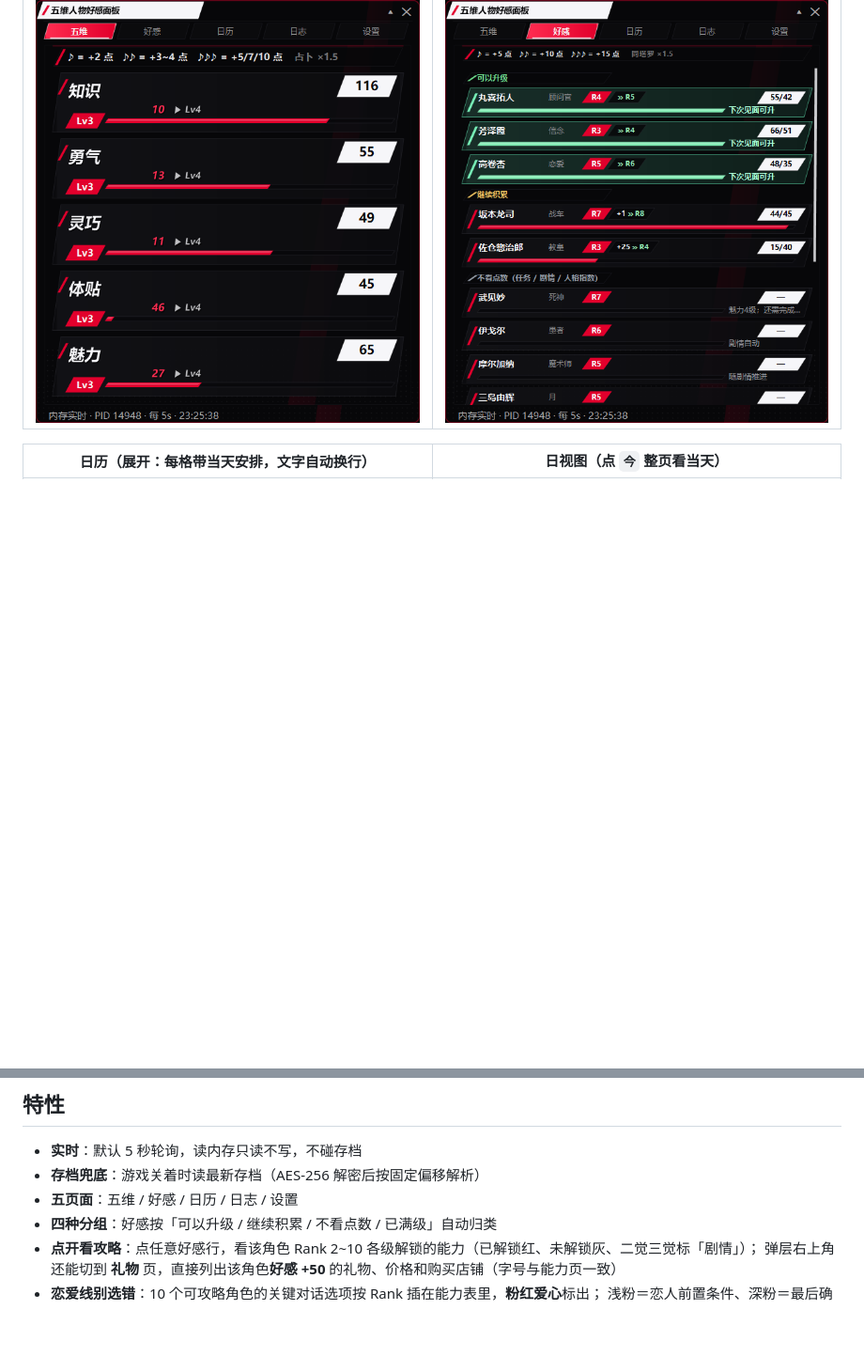
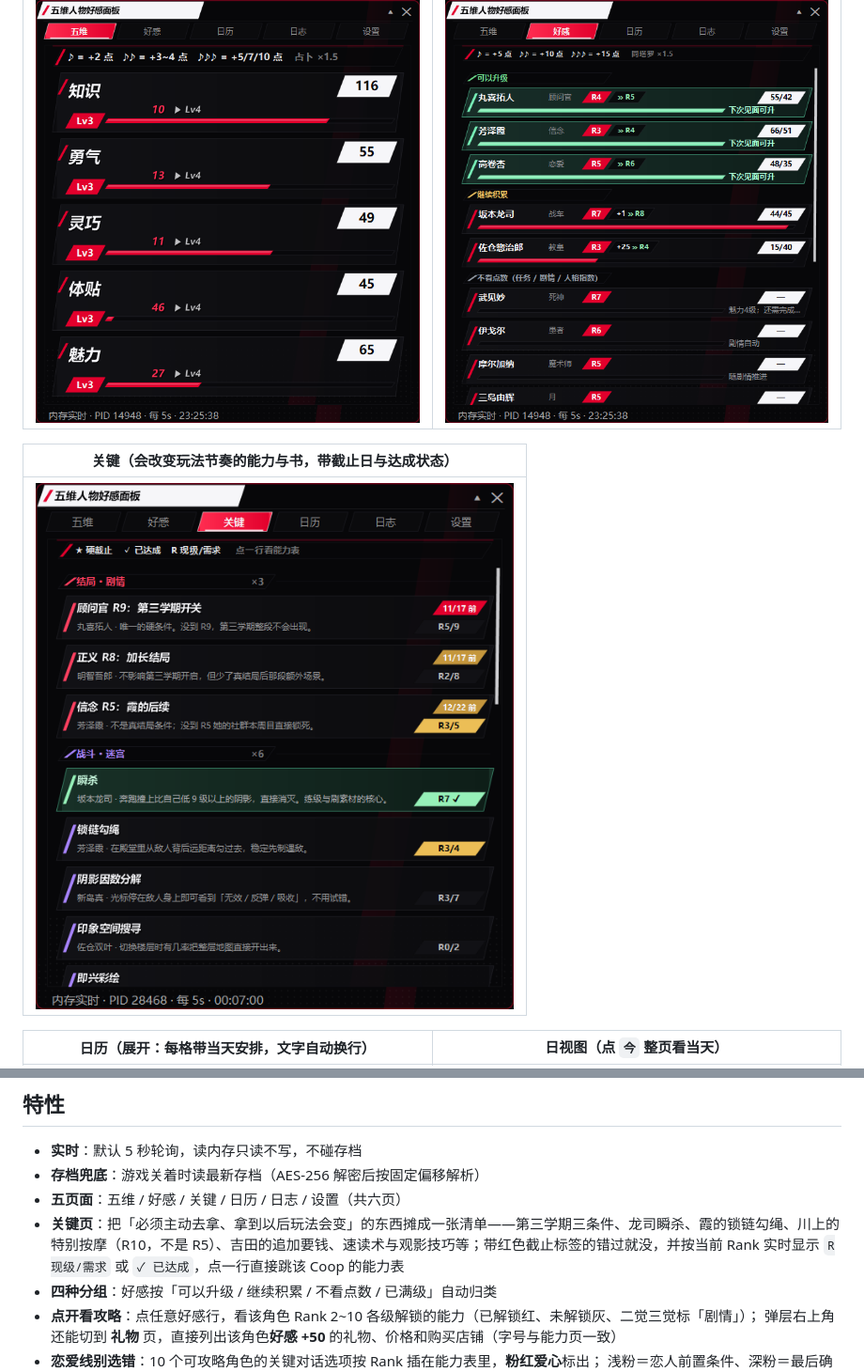
Before and after one commit to BHSY-wc/P5R-Stats-Overlay, a Markdown page: README.md, 2 parts joined by grey strips. Shown at 94% size. Drawn GitHub-style; pictures changed too: docs/images/key.png (added); blank space fills up the shorter version.

Commit message:
面板 1.3.0：新增「关键」页
- 五组清单：结局剧情 / 战斗迷宫 / 时间行动 / 交涉金钱 / 五维效率
- 每行带截止日标签与实时 R现级/需求，已达成转绿；点行跳 Coop 能力表
- 页签顺序改为 五维·好感·关键·日历·日志·设置，自检截图同步
- 使用说明与 README 补关键页章节

```diff
--- a/README.md
+++ b/README.md
@@ -19,6 +19,10 @@
 |---|---|
 | ![stats](docs/images/stats.png) | ![coop](docs/images/coop.png) |
 
+| 关键（会改变玩法节奏的能力与书，带截止日与达成状态） |
+|---|
+| ![key](docs/images/key.png) |
+
 | 日历（展开：每格带当天安排，文字自动换行） | 日视图（点 `今` 整页看当天） |
 |---|---|
 | ![calendar](docs/images/calendar.png) | ![calendar-day](docs/images/calendar-day.png) |
@@ -37,7 +41,8 @@
 
 - **实时**：默认 5 秒轮询，读内存只读不写，不碰存档
 - **存档兜底**：游戏关着时读最新存档（AES-256 解密后按固定偏移解析）
-- **五页面**：五维 / 好感 / 日历 / 日志 / 设置
+- **五页面**：五维 / 好感 / 关键 / 日历 / 日志 / 设置（共六页）
+- **关键页**：把「必须主动去拿、拿到以后玩法会变」的东西摊成一张清单——第三学期三条件、龙司瞬杀、霞的锁链勾绳、川上的特别按摩（R10，不是 R5）、吉田的追加要钱、速读术与观影技巧等；带红色截止标签的错过就没，并按当前 Rank 实时显示 `R现级/需求` 或 `✓ 已达成`，点一行直接跳该 Coop 的能力表
 - **四种分组**：好感按「可以升级 / 继续积累 / 不看点数 / 已满级」自动归类
 - **点开看攻略**：点任意好感行，看该角色 Rank 2~10 各级解锁的能力（已解锁红、未解锁灰、二觉三觉标「剧情」）；
   弹层右上角还能切到 **礼物** 页，直接列出该角色**好感 +50** 的礼物、价格和购买店铺（字号与能力页一致）
```
Also changed, not shown: docs/使用说明.md (+31 -2 lines), 8 other files.
